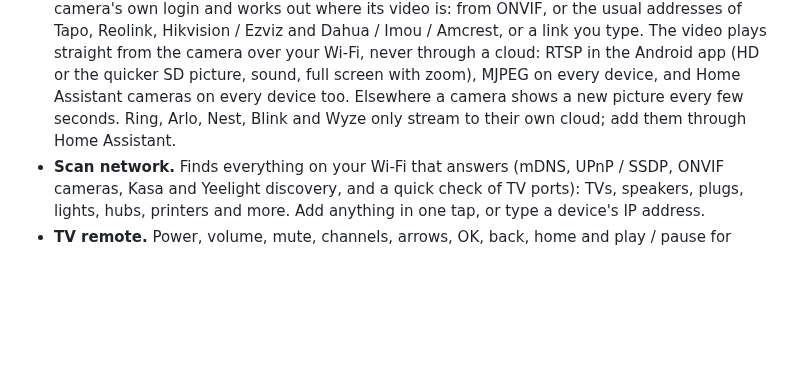
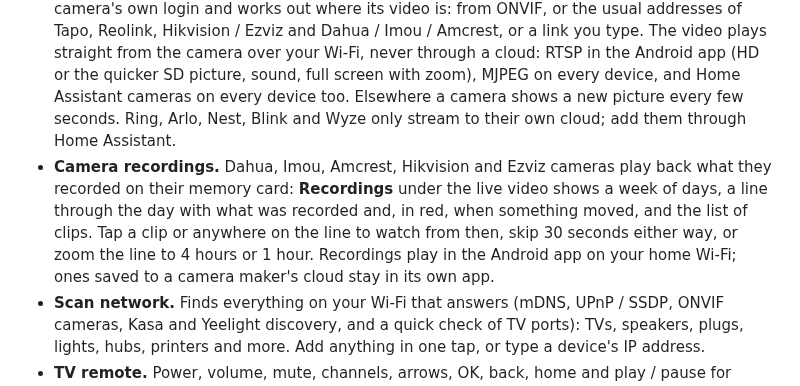
Before and after one commit to SW1TF0/HomeOS, a Markdown page: README.md, the part around one of its changes. Drawn GitHub-style; blank space fills up the shorter version.

```diff
--- a/README.md
+++ b/README.md
@@ -43,6 +43,7 @@ Everything is free and local-first. There is no subscription and no paywall, and
 - **Scenes.** Make a scene that turns devices off ("All off", "Good night"), turns them on, or brings back how they are now ("Movie night"), and run it with one tap. Hold a scene to change it: each device has an on / off switch, and tapping a device sets exactly what it does (brightness, white, colour, temperature, blind position, lock, robot, alarm) without touching the device until the scene runs, with **Try it on the device** to check. Scenes can run by themselves at a time of day on chosen weekdays. On Android they run even when the app is closed (an exact alarm wakes it); on computers they run while the app is open.
 - **Matter, with no hub.** SmartMenuKJ is its own Matter controller: type a device's pairing code and its lights, plugs, sensors, blinds, locks, thermostat, robot vacuum, washer, dishwasher, air purifier, water valve or smoke alarm appear, controlled directly on your network. Matter bridges (Hue, IKEA, Aqara...) bring all their devices at once.
 - **Cameras, live.** **Connect → Add a camera** finds cameras on your Wi-Fi (ONVIF), asks for the camera's own login and works out where its video is: from ONVIF, or the usual addresses of Tapo, Reolink, Hikvision / Ezviz and Dahua / Imou / Amcrest, or a link you type. The video plays straight from the camera over your Wi-Fi, never through a cloud: RTSP in the Android app (HD or the quicker SD picture, sound, full screen with zoom), MJPEG on every device, and Home Assistant cameras on every device too. Elsewhere a camera shows a new picture every few seconds. Ring, Arlo, Nest, Blink and Wyze only stream to their own cloud; add them through Home Assistant.
+- **Camera recordings.** Dahua, Imou, Amcrest, Hikvision and Ezviz cameras play back what they recorded on their memory card: **Recordings** under the live video shows a week of days, a line through the day with what was recorded and, in red, when something moved, and the list of clips. Tap a clip or anywhere on the line to watch from then, skip 30 seconds either way, or zoom the line to 4 hours or 1 hour. Recordings play in the Android app on your home Wi-Fi; ones saved to a camera maker's cloud stay in its own app.
 - **Scan network.** Finds everything on your Wi-Fi that answers (mDNS, UPnP / SSDP, ONVIF cameras, Kasa and Yeelight discovery, and a quick check of TV ports): TVs, speakers, plugs, lights, hubs, printers and more. Add anything in one tap, or type a device's IP address.
 - **TV remote.** Power, volume, mute, channels, arrows, OK, back, home and play / pause for Samsung, LG, Sony and Roku TVs, plus volume and play / pause for Chromecast, Google TV and UPnP speakers. TVs that are fully off are woken with Wake-on-LAN.
 - **More than one home.** Tap the home's name at the top of the home screen to switch homes, add one, rename, reorder or delete them. Each home has its own floor plan, devices, connections and scenes.
```
Also changed, not shown: other parts of README.md (+3 -3 lines), docs/screenshots/phone-camera-playback.png (added), 10 other files.
